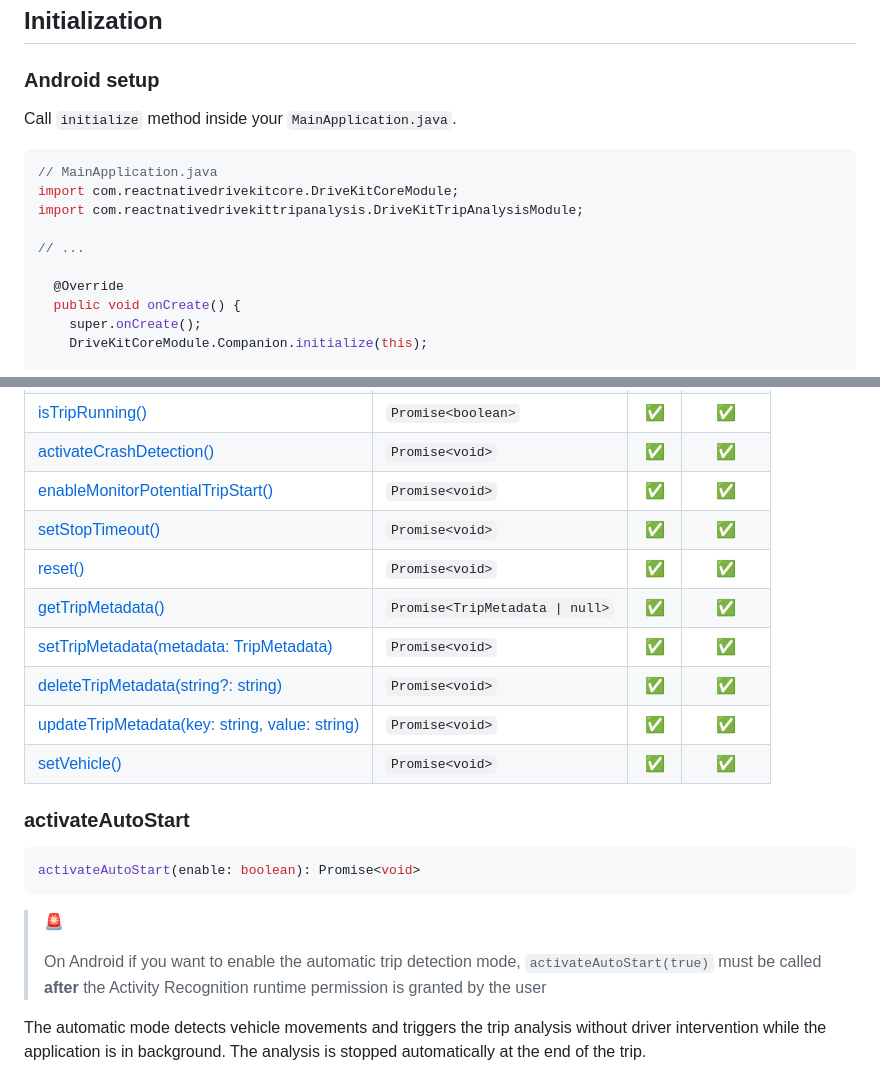
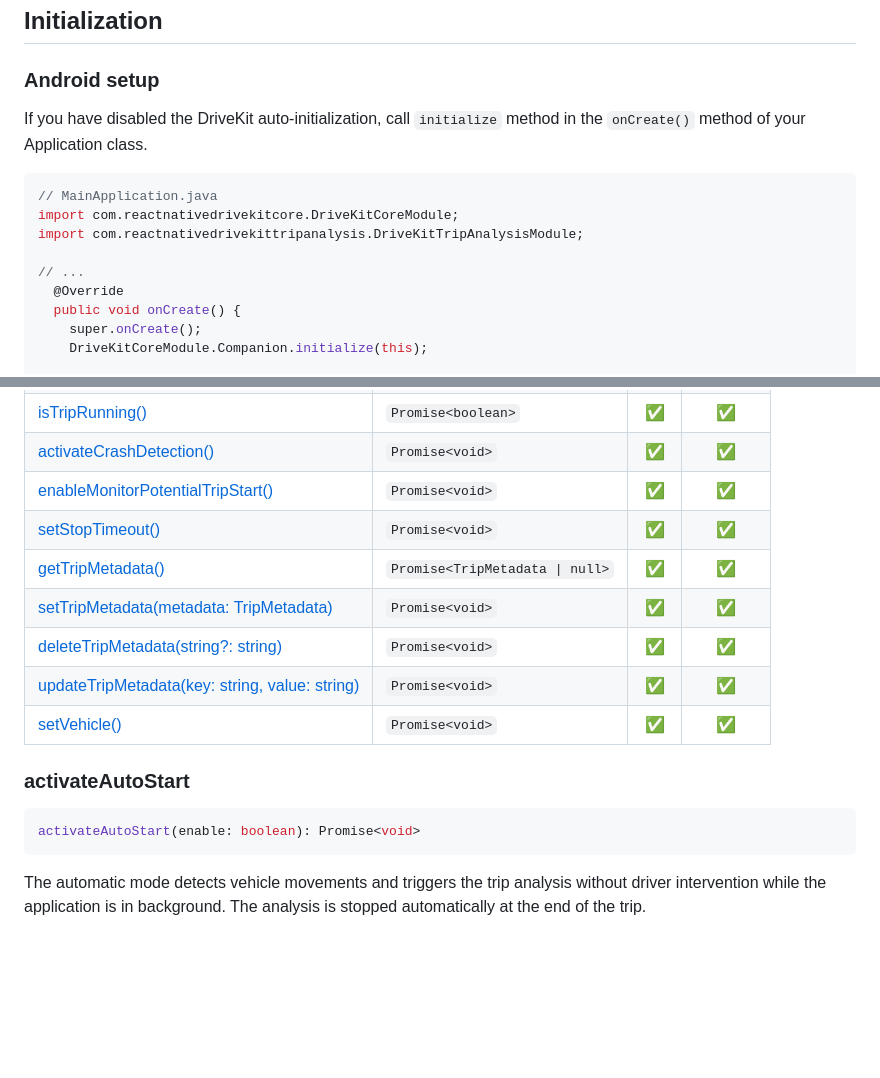
Before and after one commit to DriveQuantPublic/react-native-drivekit, a Markdown page: packages/trip-analysis/README.md, 2 parts joined by grey strips. Drawn GitHub-style; blank space fills up the shorter version.

````diff
--- a/packages/trip-analysis/README.md
+++ b/packages/trip-analysis/README.md
@@ -28,7 +28,7 @@ cd ios && pod install
 
 ### Android setup
 
-Call `initialize` method inside your `MainApplication.java`.
+If you have disabled the DriveKit auto-initialization, call `initialize` method in the `onCreate()` method of your Application class.
 
 ```java
 // MainApplication.java
@@ -36,7 +36,6 @@ import com.reactnativedrivekitcore.DriveKitCoreModule;
 import com.reactnativedrivekittripanalysis.DriveKitTripAnalysisModule;
 
 // ...
-
   @Override
   public void onCreate() {
     super.onCreate();
@@ -186,7 +211,6 @@ Follow these steps :
 | [activateCrashDetection()](#activatecrashdetection)                   | `Promise<void>`                 | ✅  |   ✅    |
 | [enableMonitorPotentialTripStart()](#enablemonitorpotentialtripstart) | `Promise<void>`                 | ✅  |   ✅    |
 | [setStopTimeout()](#setStopTimeout)                                   | `Promise<void>`                 | ✅  |   ✅    |
-| [reset()](#reset)                                                     | `Promise<void>`                 | ✅  |   ✅    |
 | [getTripMetadata()](#getTripMetadata)                                 | `Promise<TripMetadata \| null>` | ✅  |   ✅    |
 | [setTripMetadata(metadata: TripMetadata)](#setTripMetadata)           | `Promise<void>`                 | ✅  |   ✅    |
 | [deleteTripMetadata(string?: string)](#deleteTripMetadata)            | `Promise<void>`                 | ✅  |   ✅    |
@@ -198,10 +222,6 @@ Follow these steps :
 ```typescript
 activateAutoStart(enable: boolean): Promise<void>
 ```
-
-> 🚨
->
-> On Android if you want to enable the automatic trip detection mode, `activateAutoStart(true)` must be called **after** the Activity Recognition runtime permission is granted by the user
 
 The automatic mode detects vehicle movements and triggers the trip analysis without driver intervention while the application is in background. The analysis is stopped automatically at the end of the trip.
 
````
Also changed, not shown: other parts of packages/trip-analysis/README.md (+28 -23 lines).
